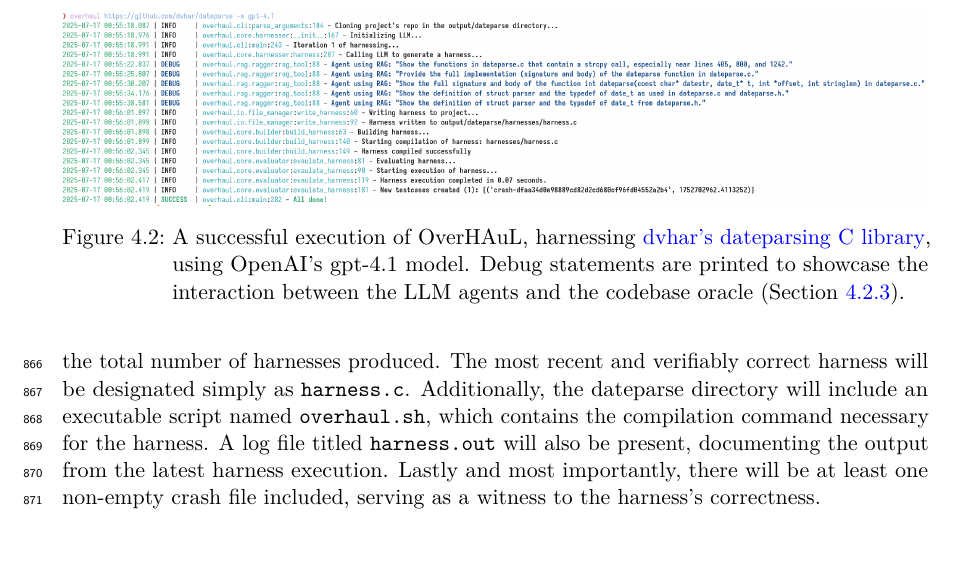
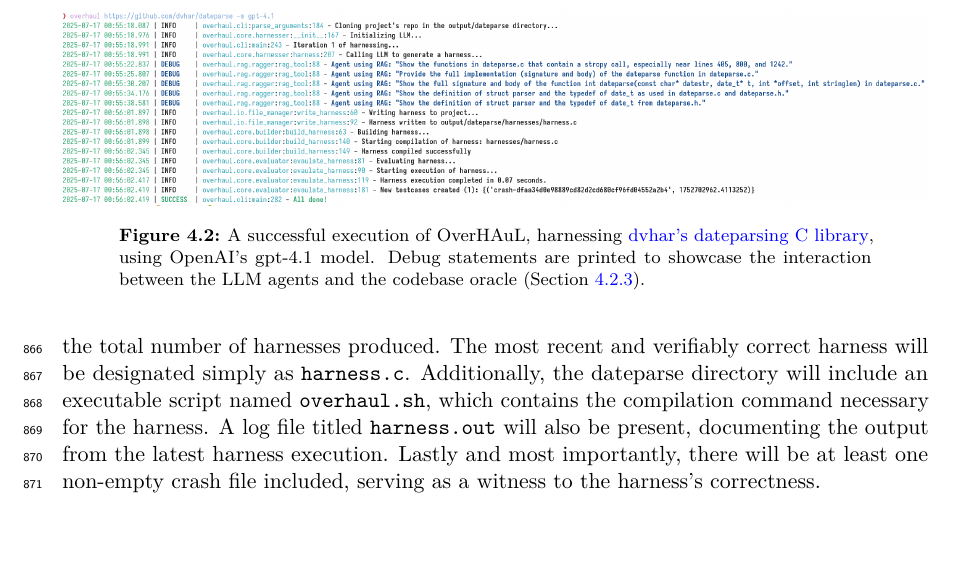
Before and after one commit to kchousos/BSc-Thesis, a LaTeX thesis (thesis.tex): part of page 34 of 53, cut so that both start at the same text. Compiled offline with pdfLaTeX.

Commit message:
pdf caption format: hang -> plain

```diff
--- a/thesis.tex
+++ b/thesis.tex
@@ -163,6 +163,7 @@ Serif}
 \usepackage{lineno}
 \linenumbers
 \renewcommand*{\bibfont}{\small}
+\usepackage[font={footnotesize}, margin=1cm, labelfont=bf, format=plain]{caption}
 \KOMAoption{captions}{tableheading}
 \makeatletter
 \@ifpackageloaded{bookmark}{}{\usepackage{bookmark}}
```
Also changed, not shown: resources/preamble.tex (+1 -0 lines), docs/thesis.pdf.
